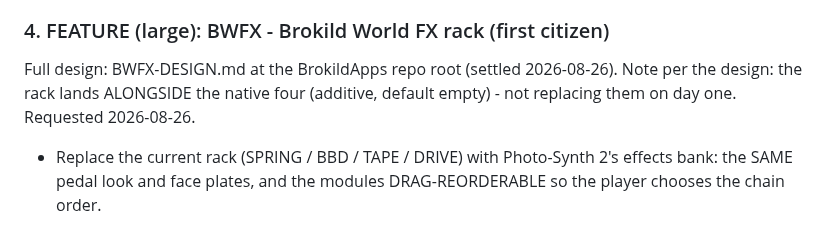
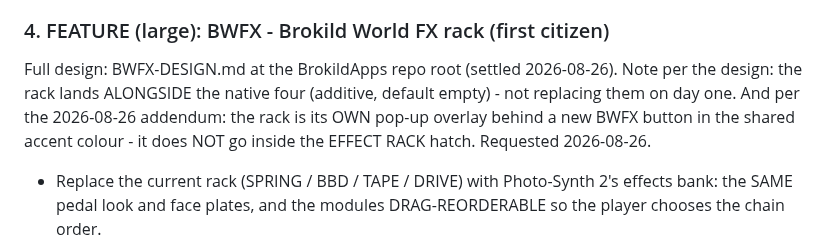
Before and after one commit to peterboggild/BrokildApps, a Markdown page: vst3-apps/clone-wars/BUGLIST.md, the part around the change. Drawn GitHub-style.

```diff
--- a/vst3-apps/clone-wars/BUGLIST.md
+++ b/vst3-apps/clone-wars/BUGLIST.md
@@ -72,7 +72,9 @@ Requested 2026-08-26.
 ### 4. FEATURE (large): BWFX - Brokild World FX rack (first citizen)
 Full design: BWFX-DESIGN.md at the BrokildApps repo root (settled 2026-08-26).
 Note per the design: the rack lands ALONGSIDE the native four (additive,
-default empty) - not replacing them on day one.
+default empty) - not replacing them on day one. And per the 2026-08-26
+addendum: the rack is its OWN pop-up overlay behind a new BWFX button in
+the shared accent colour - it does NOT go inside the EFFECT RACK hatch.
 Requested 2026-08-26.
 - Replace the current rack (SPRING / BBD / TAPE / DRIVE) with Photo-Synth 2's
   effects bank: the SAME pedal look and face plates, and the modules
```
Also changed, not shown: BWFX-DESIGN.md (+15 -1 lines).
